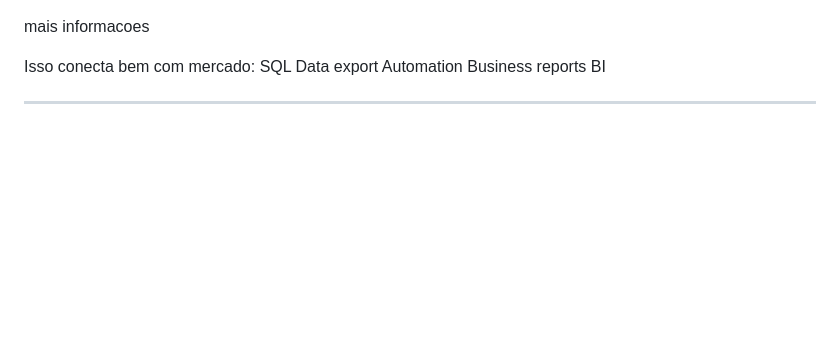
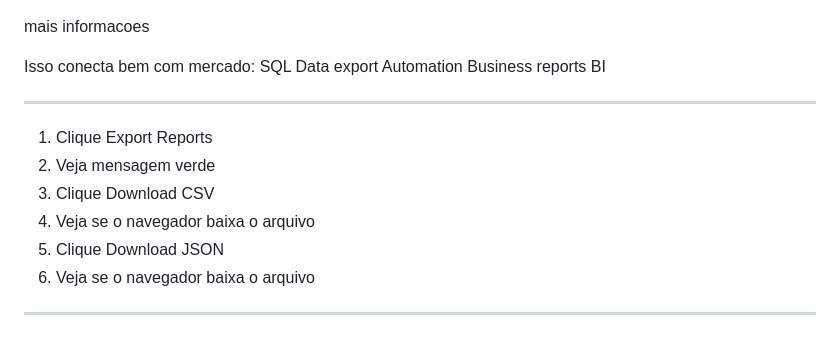
Before and after one commit to ludiemert/AI_Document_Intelligence_Hub, a Markdown page: Info_project/PROJECT_NOTES.md, the part around the change. Rendered like a GitHub page; blank space fills up the shorter version.

Commit message:
add notes

```diff
--- a/Info_project/PROJECT_NOTES.md
+++ b/Info_project/PROJECT_NOTES.md
@@ -653,3 +653,12 @@ Business reports
 BI
 
 ____________________________________________
+
+1. Clique Export Reports
+2. Veja mensagem verde
+3. Clique Download CSV
+4. Veja se o navegador baixa o arquivo
+5. Clique Download JSON
+6. Veja se o navegador baixa o arquivo
+
+_____________________________
```
